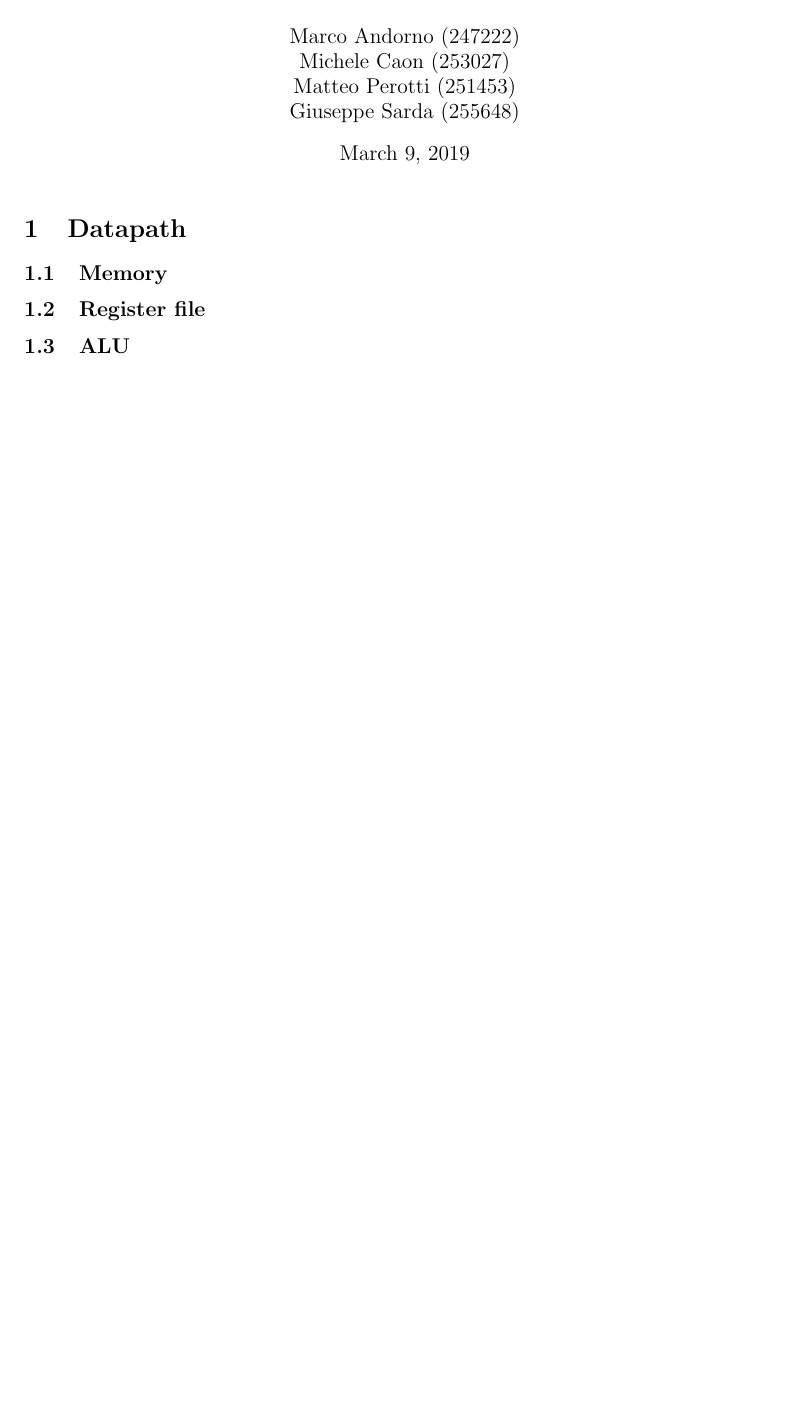
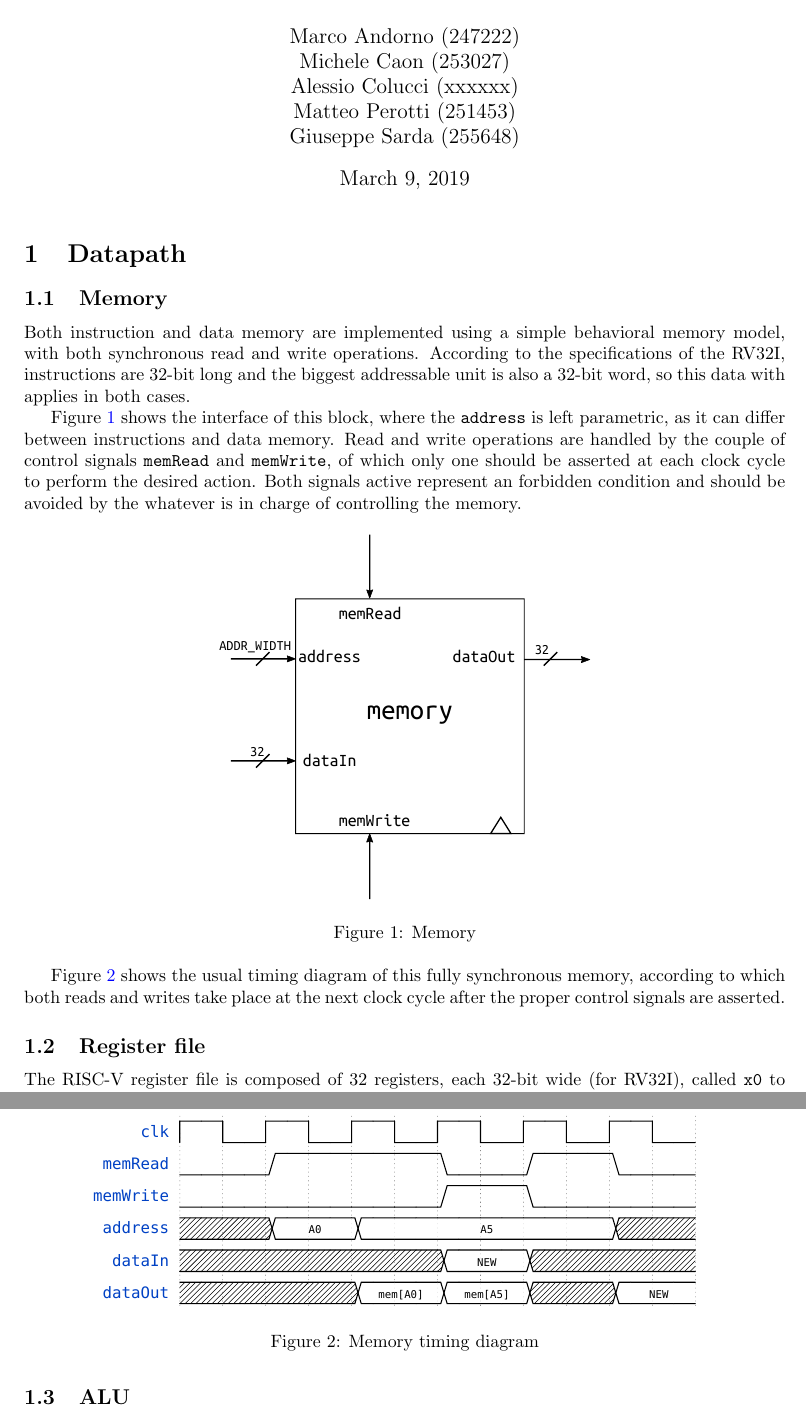
Before and after one commit to mp-17/RV-MAGIC, a LaTeX CV (report/riscv_report.tex): part of the page before the commit and two parts of pages 1 and 2 of 2 after it, the two joined at a grey line, cut so that both start at the same text, the shorter picture padded with empty space. Compiled offline with pdfLaTeX.

Commit message:
Added memory report

```diff
--- a/report/riscv_report.tex
+++ b/report/riscv_report.tex
@@ -13,15 +13,35 @@
 \sisetup{exponent-product=\cdot}
 
 \title{Integrated System Architecture \\ Lab session 3 report - RISC-V special project}
-\author{Marco Andorno (247222)\\ Michele Caon (253027) \\ Matteo Perotti (251453) \\ Giuseppe Sarda (255648)}
+\author{Marco Andorno (247222)\\ Michele Caon (253027) \\ Alessio Colucci (xxxxxx) \\ Matteo Perotti (251453) \\ Giuseppe Sarda (255648)}
 
 \begin{document}
 \maketitle
 
 \section{Datapath}
 \subsection{Memory}
+Both instruction and data memory are implemented using a simple behavioral memory model, with both synchronous read and write operations. According to the specifications of the RV32I, instructions are 32-bit long and the biggest addressable unit is also a 32-bit word, so this data with applies in both cases.
+
+Figure \ref{fig:memory} shows the interface of this block, where the \texttt{address} is left parametric, as it can differ between instructions and data memory. Read and write operations are handled by the couple of control signals \texttt{memRead} and \texttt{memWrite}, of which only one should be asserted at each clock cycle to perform the desired action. Both signals active represent an forbidden condition and should be avoided by the whatever is in charge of controlling the memory.
+
+\begin{figure}[hbtp]
+    \centering
+    \includegraphics[scale=1]{../memory/ref/schematic/memory.pdf}
+    \caption{Memory}
+    \label{fig:memory}
+\end{figure}
+
+Figure \ref{fig:memory_timing} shows the usual timing diagram of this fully synchronous memory, according to which both reads and writes take place at the next clock cycle after the proper control signals are asserted.
+
+\begin{figure}[hbtp]
+    \centering
+    \includegraphics[scale=.8]{../memory/ref/timing/memory_timing.pdf}
+    \caption{Memory timing diagram}
+    \label{fig:memory_timing}
+\end{figure}
 
 \subsection{Register file}
+The RISC-V register file is composed of 32 registers, each 32-bit wide (for RV32I), called \texttt{x0} to \texttt{x31}.
 
 \subsection{ALU}
 
```
Also changed, not shown: memory/ref/timing/memory_timing.pdf (added), report/riscv_report.pdf.
